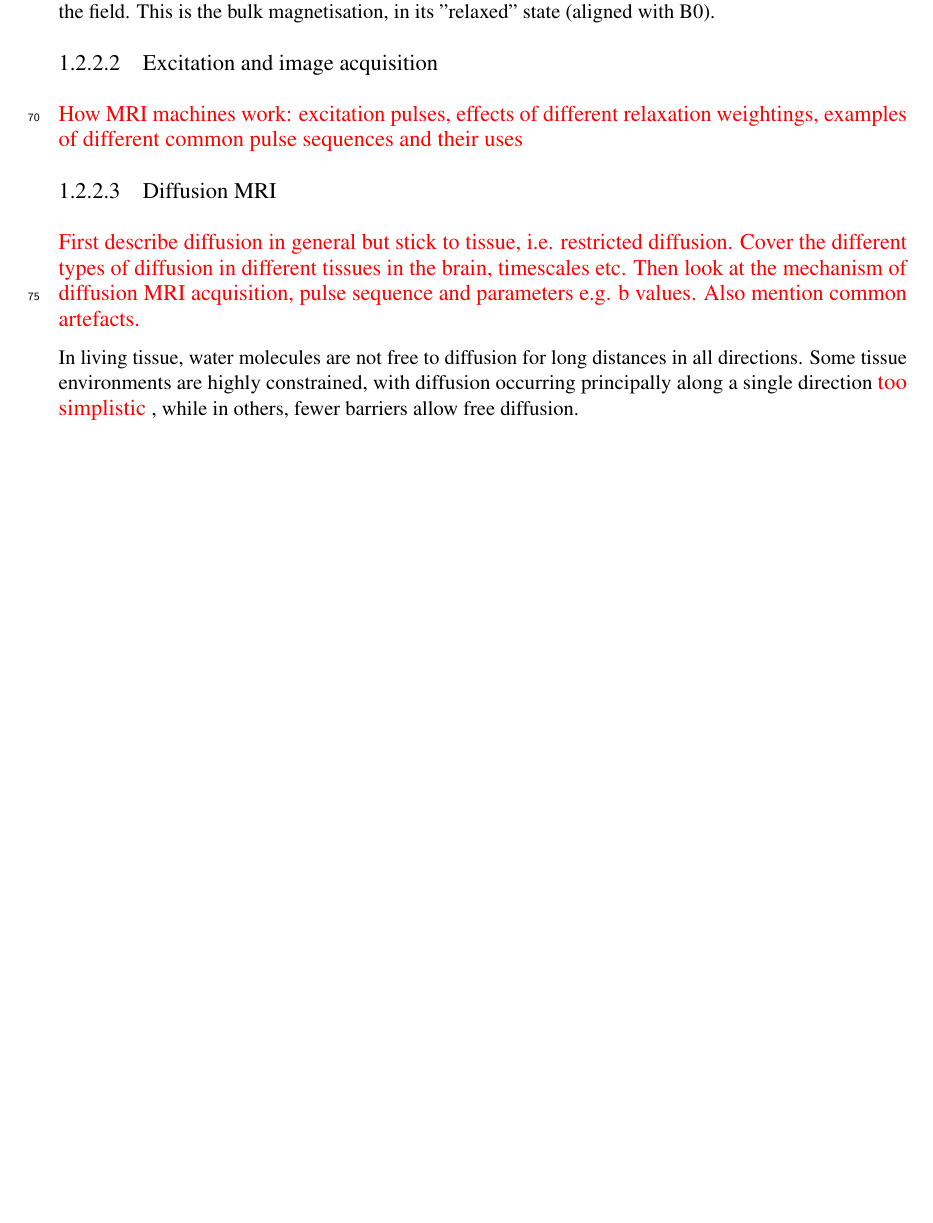
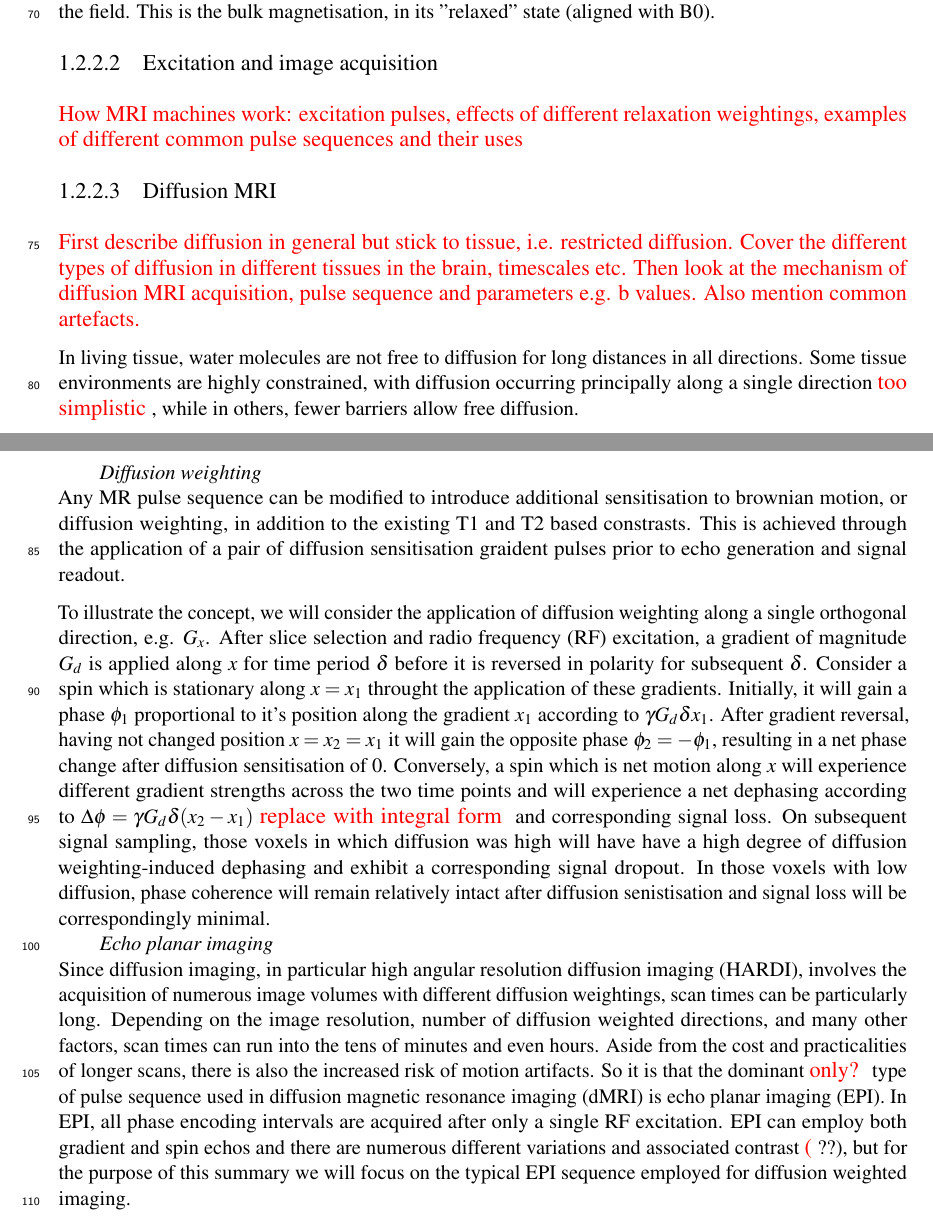
Before and after one commit to fionaEyoung/Thesis, a LaTeX thesis (src/Main.tex, which reads src/Introduction/Theory.tex, src/setup/AcronymsAndGlossary.tex): part of page 4 of 9 before the commit and two parts of pages 4 and 5 of 10 after it, the two joined at a grey line, cut so that both start at the same text, the shorter picture padded with empty space. Compiled offline with pdfLaTeX.

Commit message:
📝 Theory: intro to diffusion weighting and EPI

```diff
--- a/src/Introduction/Theory.tex
+++ b/src/Introduction/Theory.tex
@@ -40,3 +40,26 @@ Then look at the mechanism of diffusion MRI acquisition, pulse sequence and para
 Also mention common artefacts.}
 
 In living tissue, water molecules are not free to diffusion for long distances in all directions. Some tissue environments are highly constrained, with diffusion occurring principally along a single direction \note{too simplistic}, while in others, fewer barriers allow free diffusion.
+
+\paragraph{Diffusion weighting}
+
+Any MR pulse sequence can be modified to introduce additional sensitisation to brownian motion, or diffusion weighting, in addition to the existing T1 and T2 based constrasts.
+This is achieved through the application of a pair of diffusion sensitisation graident pulses prior to echo generation and signal readout.
+
+To illustrate the concept, we will consider the application of diffusion weighting along a single orthogonal direction, e.g. $G_x$.
+After slice selection and \gls{rf} excitation, a gradient of magnitude $G_d$ is applied along $x$ for time period $\delta$ before it is reversed in polarity for subsequent $\delta$.
+Consider a spin which is stationary along $x=x_1$ throught the application of these gradients.
+Initially, it will gain a phase $\phi_1$ proportional to it's position along the gradient $x_1$ according to $\gamma G_d \delta x_1$.
+After gradient reversal, having not changed position $x=x_2=x_1$ it will gain the opposite phase $\phi_2 = -\phi_1$, resulting in a net phase change after diffusion sensitisation of $0$.
+Conversely, a spin which is net motion along $x$ will experience different gradient strengths across the two time points and will experience a net dephasing according to $\Delta\phi = \gamma G_d \delta (x_2 - x_1)$ \note{replace with integral form} and corresponding signal loss.
+On subsequent signal sampling, those voxels in which diffusion was high will have have a high degree of diffusion weighting-induced dephasing and exhibit a corresponding signal dropout.
+In those voxels with low diffusion, phase coherence will remain relatively intact after diffusion senistisation and signal loss will be correspondingly minimal.
+
+\paragraph{Echo planar imaging}
+
+Since diffusion imaging, in particular \gls{hardi}, involves the acquisition of numerous image volumes with different diffusion weightings, scan times can be particularly long.
+Depending on the image resolution, number of diffusion weighted directions, and many other factors, scan times can run into the tens of minutes and even hours.
+Aside from the cost and practicalities of longer scans, there is also the increased risk of motion artifacts.
+So it is that the dominant \note{only?} type of pulse sequence used in \gls{dmri} is \gls{epi}.
+In \gls{epi}, all phase encoding intervals are acquired after only a single \gls{rf} excitation.
+\Gls{epi} can employ both gradient and spin echos and there are numerous different variations and associated contrast \note(??), but for the purpose of this summary we will focus on the typical \gls{epi} sequence employed for diffusion weighted imaging.
--- a/src/setup/AcronymsAndGlossary.tex
+++ b/src/setup/AcronymsAndGlossary.tex
@@ -12,6 +12,11 @@
 \newacronym{mri}{MRI}{magnetic resonance imaging}
 % Recursive acronym \protect solution from https://tex.stackexchange.com/a/502313
 \newacronym{dmri}{dMRI}{diffusion \protect\ifglsused{mri}{MRI}{magnetic resonance imaging}}
+\newacronym{hardi}{HARDI}{high angular resolution diffusion imaging}
+\newacronym{epi}{EPI}{echo planar imaging}
+\newacronym{rsepi}{RS-EPI}{readout-segmented \protect\ifglsused{epi}{EPI}{echo planar imaging}}
+\newacronym{rf}{RF}{radio frequency}
+
 \newacronym{csd}{CSD}{constrained spherical deconvolution}
 \newacronym{odf}{ODF}{orientation distribution function}
 \newacronym{fodf}{fODF}{fibre \protect\ifglused{odf}{ODF}{orientation distribution function}}
```
